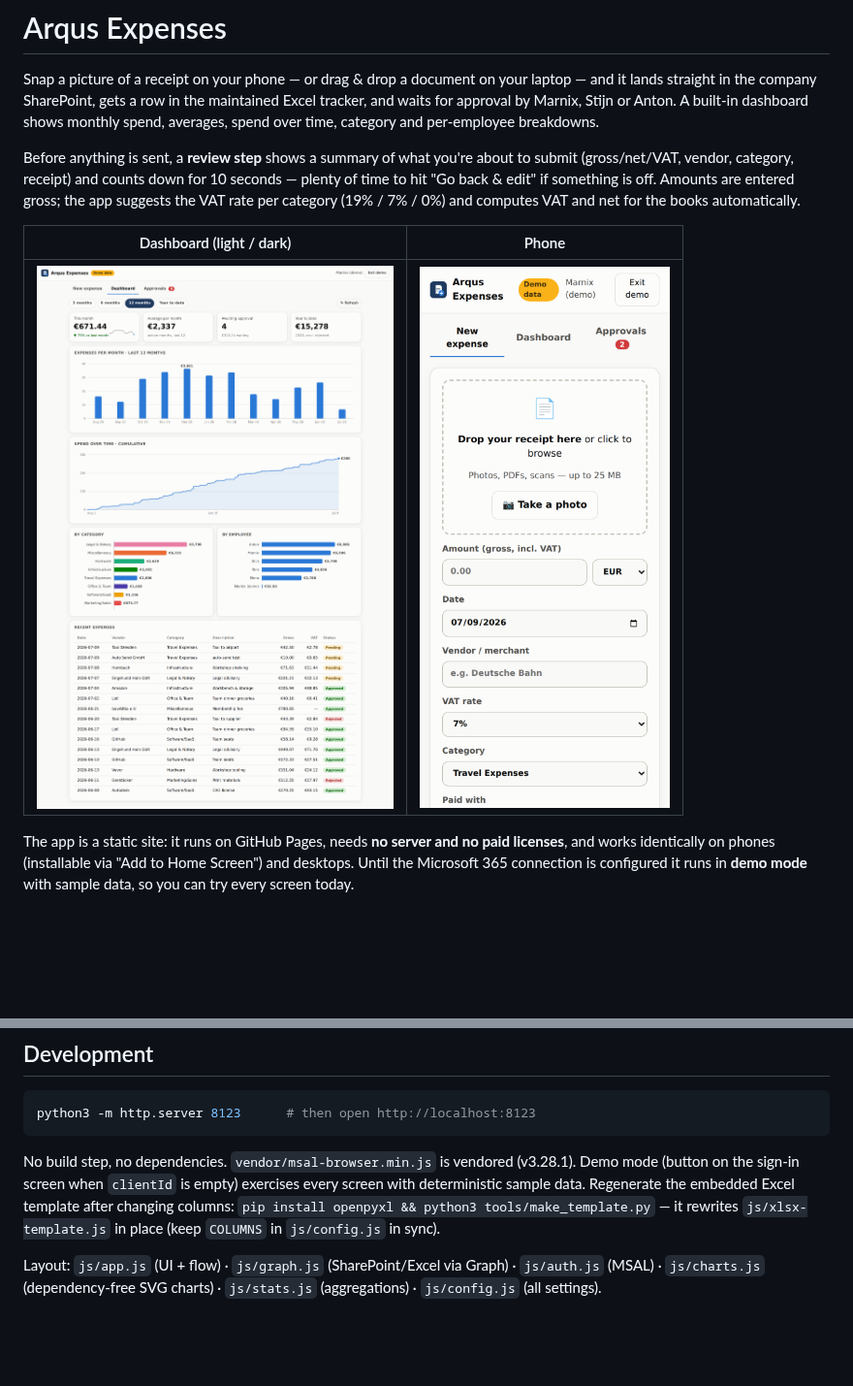
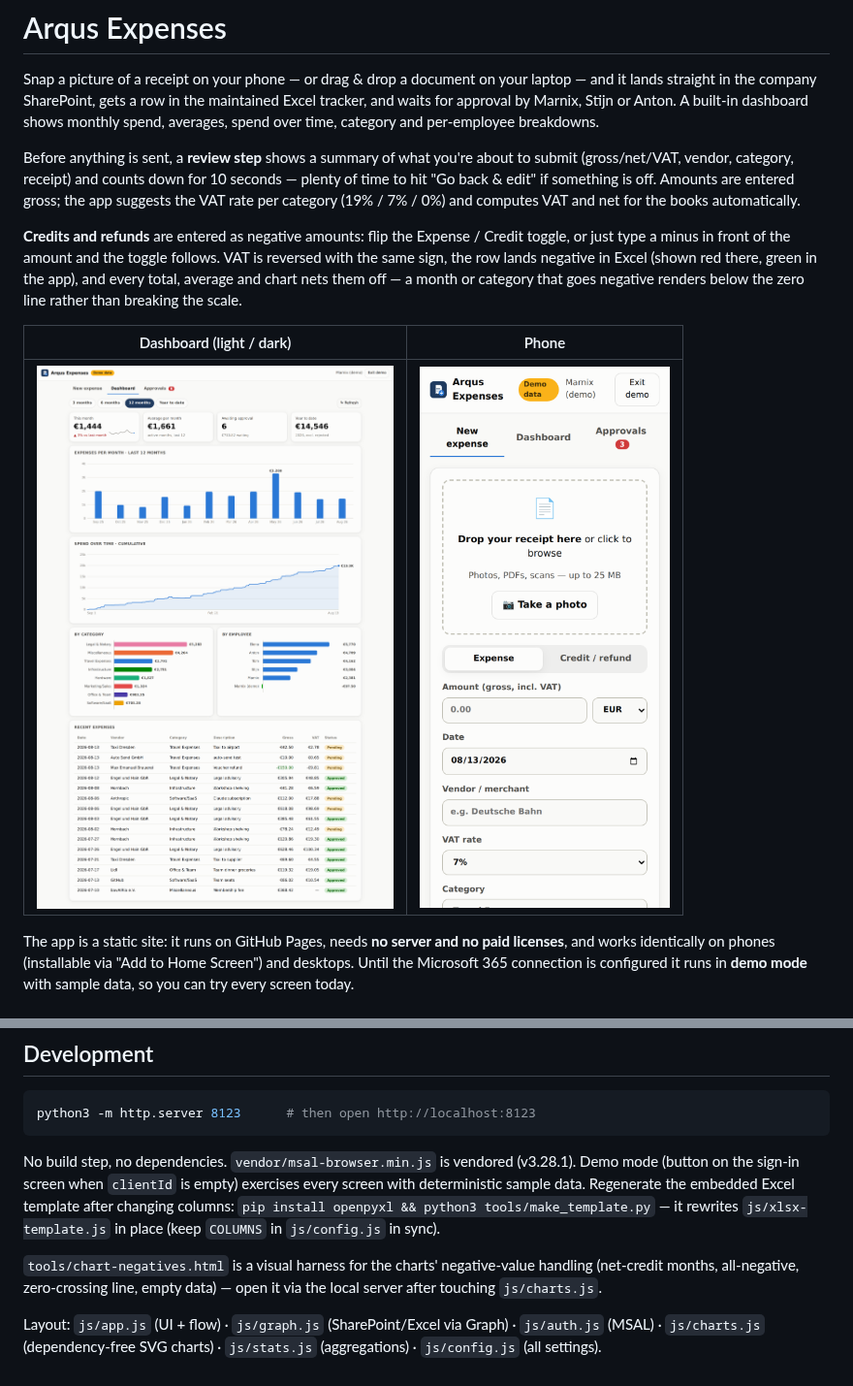
Before and after one commit to arqus-aerospace/expenses-app, a Markdown page: README.md, 2 parts joined by grey strips. Shown at 97% size. GitHub-like rendering; pictures changed too: docs/dashboard-light.png, docs/submit-mobile.png; blank space fills up the shorter version.

```diff
--- a/README.md
+++ b/README.md
@@ -11,6 +11,13 @@ to submit (gross/net/VAT, vendor, category, receipt) and counts down for
 10 seconds — plenty of time to hit "Go back & edit" if something is off.
 Amounts are entered gross; the app suggests the VAT rate per category
 (19% / 7% / 0%) and computes VAT and net for the books automatically.
+
+**Credits and refunds** are entered as negative amounts: flip the
+Expense / Credit toggle, or just type a minus in front of the amount and the
+toggle follows. VAT is reversed with the same sign, the row lands negative in
+Excel (shown red there, green in the app), and every total, average and chart
+nets them off — a month or category that goes negative renders below the
+zero line rather than breaking the scale.
 
 | Dashboard (light / dark) | Phone |
 |---|---|
@@ -173,6 +180,10 @@ Regenerate the embedded Excel template after changing columns:
 `pip install openpyxl && python3 tools/make_template.py` — it rewrites
 `js/xlsx-template.js` in place (keep `COLUMNS` in `js/config.js` in sync).
 
+`tools/chart-negatives.html` is a visual harness for the charts' negative-value
+handling (net-credit months, all-negative, zero-crossing line, empty data) —
+open it via the local server after touching `js/charts.js`.
+
 Layout: `js/app.js` (UI + flow) · `js/graph.js` (SharePoint/Excel via Graph)
 · `js/auth.js` (MSAL) · `js/charts.js` (dependency-free SVG charts) ·
 `js/stats.js` (aggregations) · `js/config.js` (all settings).
```
Also changed, not shown: docs/dashboard-dark.png, docs/review-step.png, 9 other files.
